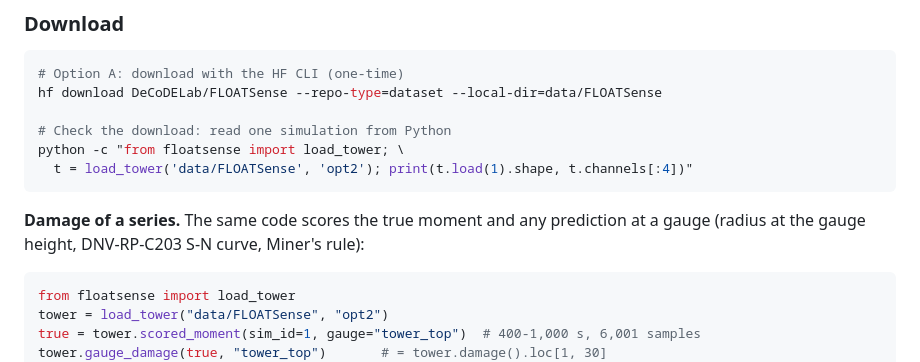
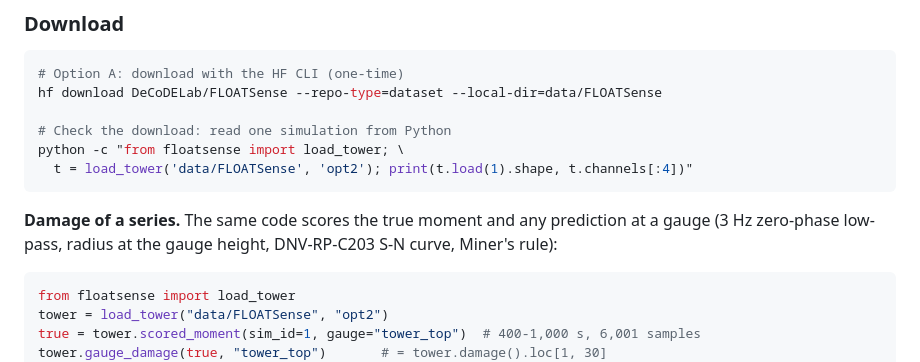
Before and after one commit to Joao97ribeiro/FLOATSense, a Markdown page: README.md, the part around the change. GitHub-like rendering.

Commit message:
README: gauge_damage applies the 3 Hz low-pass
Co-Authored-By: Claude Opus 5.5 <noreply@anthropic.com>
Claude-Session: https://claude.ai/code/session_0129JBciwjGMpuV7GEqGRaaB

````diff
--- a/README.md
+++ b/README.md
@@ -249,7 +249,8 @@ python -c "from floatsense import load_tower; \
 ```
 
 **Damage of a series.** The same code scores the true moment and any
-prediction at a gauge (radius at the gauge height, DNV-RP-C203 S-N curve,
+prediction at a gauge (3 Hz zero-phase low-pass, radius at the gauge
+height, DNV-RP-C203 S-N curve,
 Miner's rule):
 
 ```python
````
